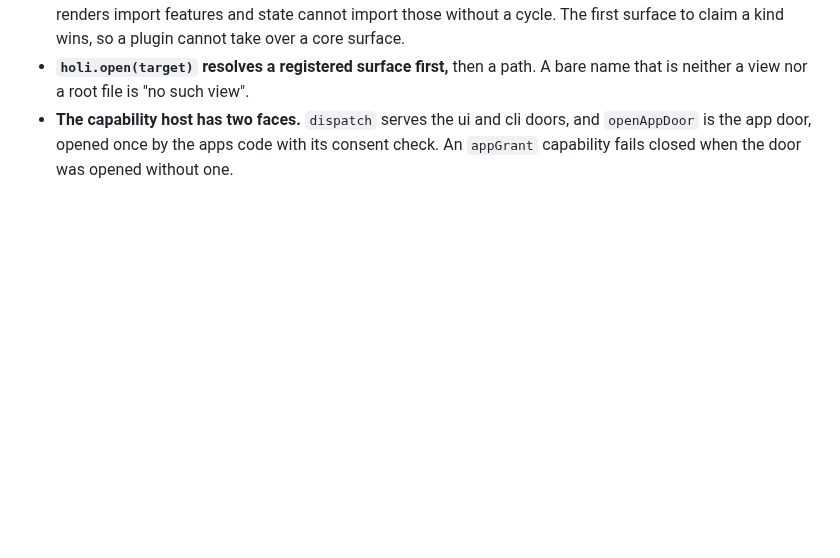
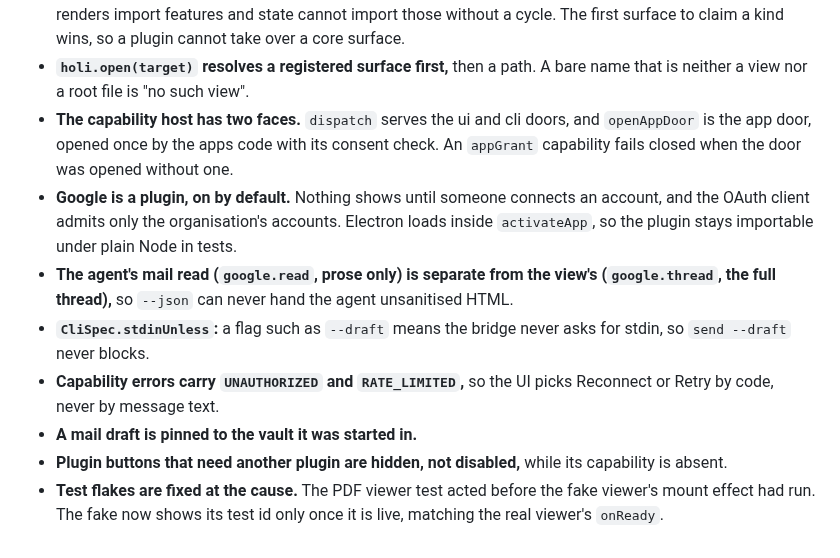
Before and after one commit to syv-ai/holi, a Markdown page: design-decisions.md, the part around the change. Rendered like a GitHub page; blank space fills up the shorter version.

Commit message:
docs: record the Google plugin's decisions
Via [syv-ai/dash](https://github.com/syv-ai/dash)
Claude-Session: https://claude.ai/code/session_01NJjMuC4GwYY9Zoc3J8EKpj

```diff
--- a/design-decisions.md
+++ b/design-decisions.md
@@ -299,3 +299,18 @@ and activation.
 - **The capability host has two faces.** `dispatch` serves the ui and cli doors, and
   `openAppDoor` is the app door, opened once by the apps code with its consent check. An
   `appGrant` capability fails closed when the door was opened without one.
+- **Google is a plugin, on by default.** Nothing shows until someone connects an account, and the
+  OAuth client admits only the organisation's accounts. Electron loads inside `activateApp`, so
+  the plugin stays importable under plain Node in tests.
+- **The agent's mail read (`google.read`, prose only) is separate from the view's
+  (`google.thread`, the full thread),** so `--json` can never hand the agent unsanitised HTML.
+- **`CliSpec.stdinUnless`:** a flag such as `--draft` means the bridge never asks for stdin, so
+  `send --draft` never blocks.
+- **Capability errors carry `UNAUTHORIZED` and `RATE_LIMITED`,** so the UI picks Reconnect or
+  Retry by code, never by message text.
+- **A mail draft is pinned to the vault it was started in.**
+- **Plugin buttons that need another plugin are hidden, not disabled,** while its capability is
+  absent.
+- **Test flakes are fixed at the cause.** The PDF viewer test acted before the fake viewer's
+  mount effect had run. The fake now shows its test id only once it is live, matching the real
+  viewer's `onReady`.
```
